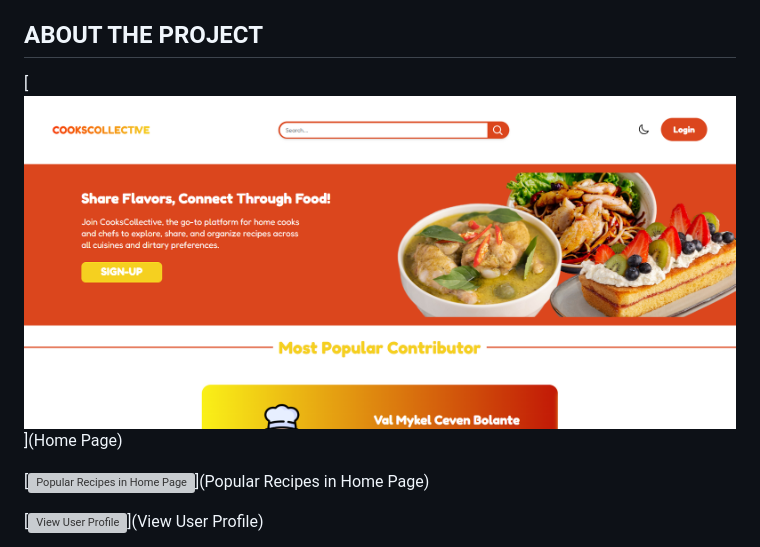
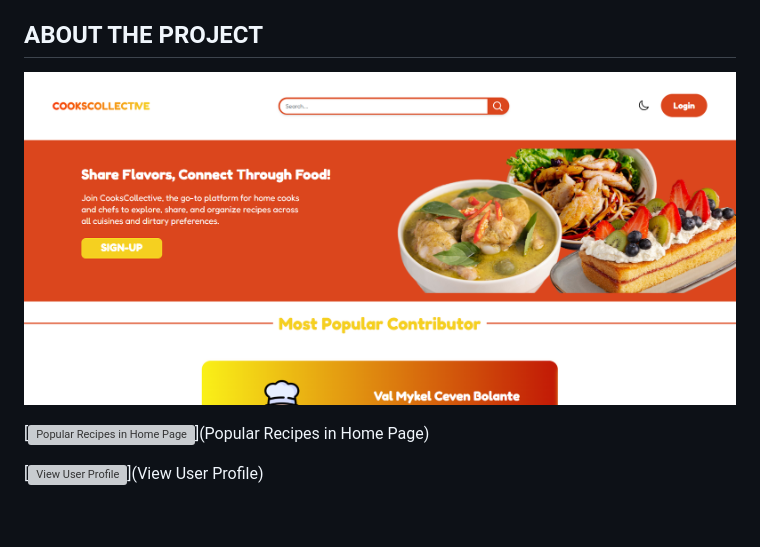
Before and after one commit to valceven/collective-cooks, a Markdown page: README.md, the part around the change. Rendered like a GitHub page; blank space fills up the shorter version; grey boxes are pictures that could not be loaded.

Commit message:
readme 2.8

```diff
--- a/README.md
+++ b/README.md
@@ -79,7 +79,7 @@
 <!-- ABOUT THE PROJECT -->
 ## ABOUT THE PROJECT
 
-[![Home Page][product-screenshot-0]](Home Page)
+![Home Page][product-screenshot-0]
 
 [![Popular Recipes in Home Page][product-screenshot-1]](Popular Recipes in Home Page)
 
```
